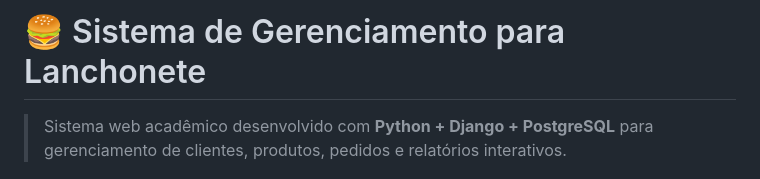
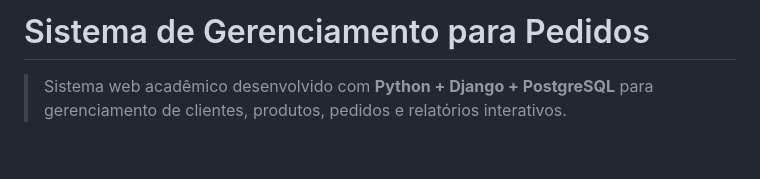
Before and after one commit to VictorDGadelha/sitema_pedidos_bd, a Markdown page: README.md, the part around one of its changes. Rendered like a GitHub page; blank space fills up the shorter version.

```diff
--- a/README.md
+++ b/README.md
@@ -1,4 +1,4 @@
-# 🍔 Sistema de Gerenciamento para Lanchonete
+# Sistema de Gerenciamento para Pedidos
 
 > Sistema web acadêmico desenvolvido com **Python + Django + PostgreSQL** para gerenciamento de clientes, produtos, pedidos e relatórios interativos.
 
```
Also changed, not shown: other parts of README.md (+1 -1 lines).
